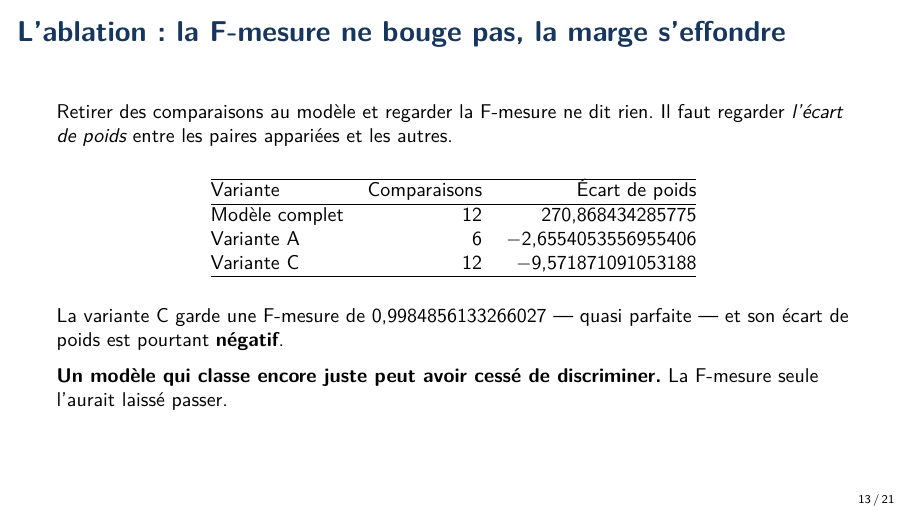
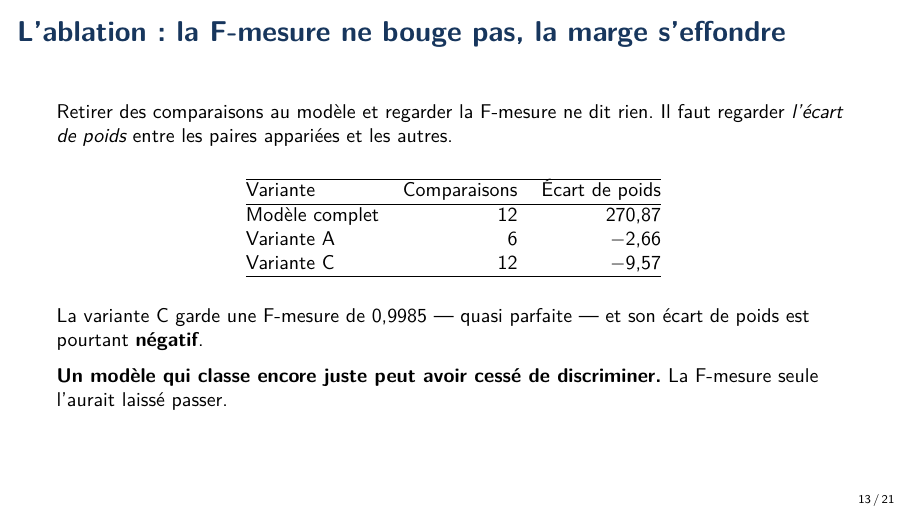
Before and after one commit to medanouarzaki/saa-hospital-analytics, LaTeX slides (slides/presentation.tex, which reads report/chiffres.tex): page 13 of 21. Compiled offline with pdfLaTeX; a LaTeX package or settings file that is missing is left out.

Commit message:
fix(report): five values that were unreadable at projection distance
Five registry entries carried twelve to sixteen decimals, and all five are called
by the defence support. A margin written 270,868434285775 on a projected slide
does not read.

Four decimals for the proportions - the format the report already uses for its
correlations and rates. Two for the weights: that format did not exist and is
posed here, because what matters of a margin is its sign and its order of
magnitude.

Report and support change together, from the same produced file: a slide and a
chapter composing the same value differently would be a defect.

```diff
--- a/report/chiffres.tex
+++ b/report/chiffres.tex
@@ -130,11 +130,11 @@
 \expandafter\def\csname chiffre@f-mesure-seuil-retenu\endcsname{1}
 \expandafter\def\csname chiffre@balayage-points\endcsname{74}
 \expandafter\def\csname chiffre@balayage-points-f-parfaite\endcsname{61}
-\expandafter\def\csname chiffre@baseline-f-mesure\endcsname{0,9076682316118936}
-\expandafter\def\csname chiffre@ablation-ecart-complet\endcsname{270,868434285775}
-\expandafter\def\csname chiffre@ablation-ecart-variante-a\endcsname{$-$2,6554053556955406}
-\expandafter\def\csname chiffre@ablation-ecart-variante-c\endcsname{$-$9,571871091053188}
-\expandafter\def\csname chiffre@ablation-f-variante-c\endcsname{0,9984856133266027}
+\expandafter\def\csname chiffre@baseline-f-mesure\endcsname{0,9077}
+\expandafter\def\csname chiffre@ablation-ecart-complet\endcsname{270,87}
+\expandafter\def\csname chiffre@ablation-ecart-variante-a\endcsname{$-$2,66}
+\expandafter\def\csname chiffre@ablation-ecart-variante-c\endcsname{$-$9,57}
+\expandafter\def\csname chiffre@ablation-f-variante-c\endcsname{0,9985}
 \expandafter\def\csname chiffre@ablation-comparaisons-variante-a\endcsname{6}
 \expandafter\def\csname chiffre@qualite-colonnes\endcsname{175}
 \expandafter\def\csname chiffre@qualite-colonnes-incompletes\endcsname{43}
```
Also changed, not shown: docs/chiffres/registre_chiffres.yml (+5 -0 lines).
